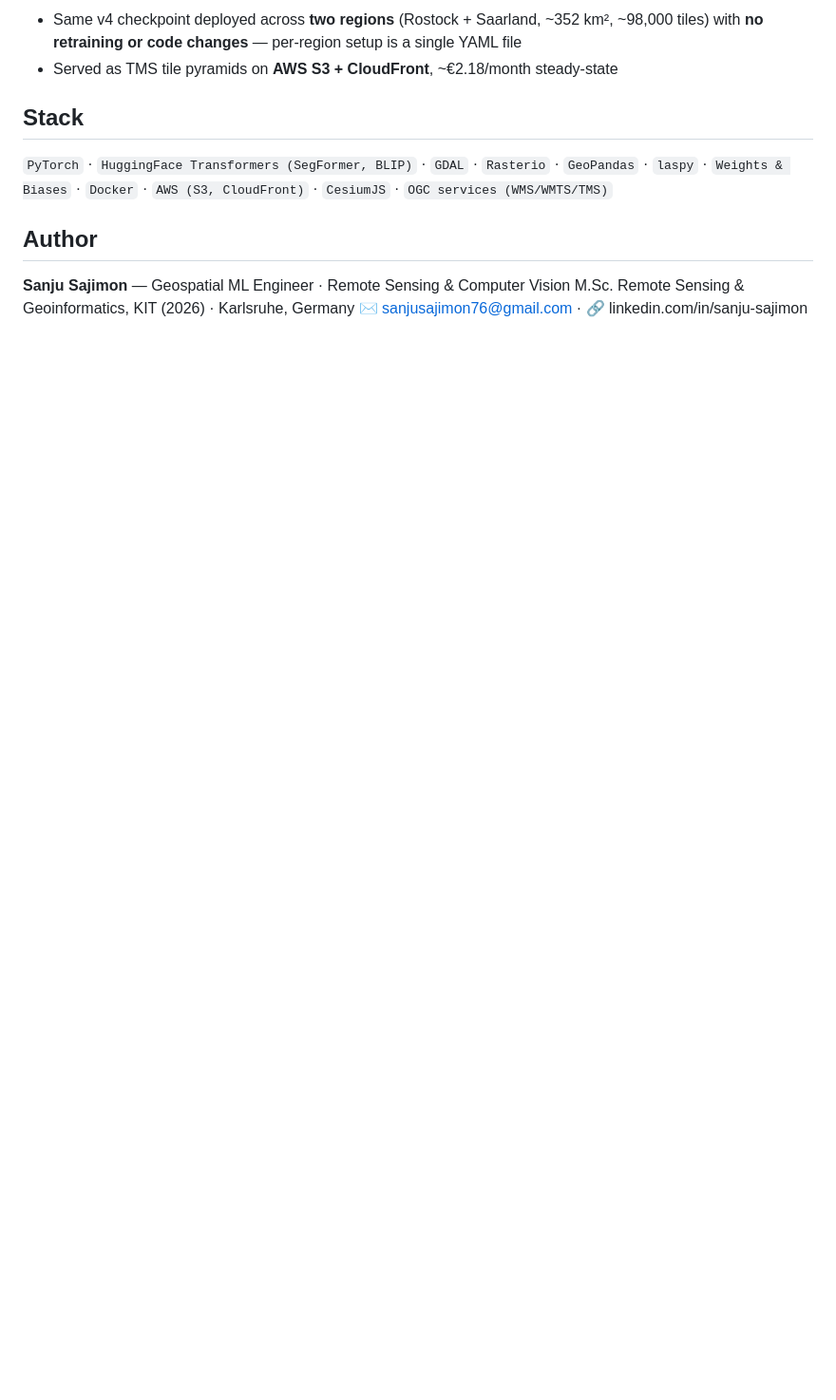
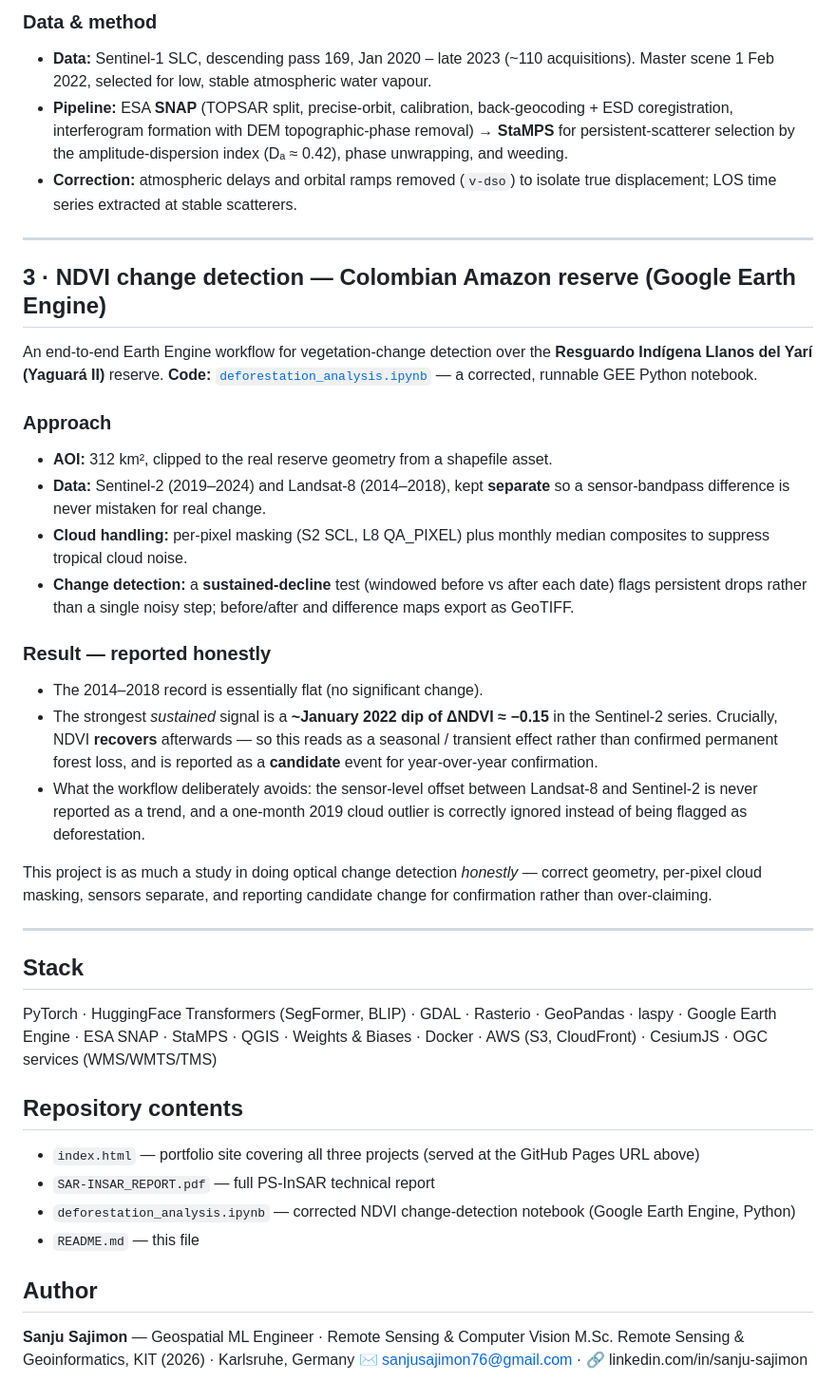
Before and after one commit to Sanjusajimon220/geofly-nexus, a Markdown page: README.md, the part around one of its changes. Shown at 95% size. Rendered like a GitHub page; blank space fills up the shorter version.

```diff
--- a/README.md
+++ b/README.md
@@ -94,13 +69,40 @@ pyramids (zoom 14–19), served from AWS S3 + CloudFront and exposed through OGC
 
-- Same v4 checkpoint deployed across **two regions** (Rostock + Saarland, ~352 km², ~98,000 tiles) with **no retraining or code changes** — per-region setup is a single YAML file
-- Served as TMS tile pyramids on **AWS S3 + CloudFront**, ~€2.18/month steady-state
+### Data & method
+- **Data:** Sentinel-1 SLC, descending pass 169, Jan 2020 – late 2023 (~110 acquisitions). Master scene 1 Feb 2022, selected for low, stable atmospheric water vapour.
+- **Pipeline:** ESA **SNAP** (TOPSAR split, precise-orbit, calibration, back-geocoding + ESD coregistration, interferogram formation with DEM topographic-phase removal) → **StaMPS** for persistent-scatterer selection by the amplitude-dispersion index (Dₐ ≈ 0.42), phase unwrapping, and weeding.
+- **Correction:** atmospheric delays and orbital ramps removed (`v-dso`) to isolate true displacement; LOS time series extracted at stable scatterers.
+
+---
+
+## 3 · NDVI change detection — Colombian Amazon reserve (Google Earth Engine)
+
+An end-to-end Earth Engine workflow for vegetation-change detection over the **Resguardo Indígena Llanos del Yarí (Yaguará II)** reserve. **Code:** [`deforestation_analysis.ipynb`](deforestation_analysis.ipynb) — a corrected, runnable GEE Python notebook.
+
+### Approach
+- **AOI:** 312 km², clipped to the real reserve geometry from a shapefile asset.
+- **Data:** Sentinel-2 (2019–2024) and Landsat-8 (2014–2018), kept **separate** so a sensor-bandpass difference is never mistaken for real change.
+- **Cloud handling:** per-pixel masking (S2 SCL, L8 QA_PIXEL) plus monthly median composites to suppress tropical cloud noise.
+- **Change detection:** a **sustained-decline** test (windowed before vs after each date) flags persistent drops rather than a single noisy step; before/after and difference maps export as GeoTIFF.
+
+### Result — reported honestly
+- The 2014–2018 record is essentially flat (no significant change).
+- The strongest *sustained* signal is a **~January 2022 dip of ΔNDVI ≈ −0.15** in the Sentinel-2 series. Crucially, NDVI **recovers** afterwards — so this reads as a seasonal / transient effect rather than confirmed permanent forest loss, and is reported as a **candidate** event for year-over-year confirmation.
+- What the workflow deliberately avoids: the sensor-level offset between Landsat-8 and Sentinel-2 is never reported as a trend, and a one-month 2019 cloud outlier is correctly ignored instead of being flagged as deforestation.
+
+This project is as much a study in doing optical change detection *honestly* — correct geometry, per-pixel cloud masking, sensors separate, and reporting candidate change for confirmation rather than over-claiming.
+
+---
 
 ## Stack
+PyTorch · HuggingFace Transformers (SegFormer, BLIP) · GDAL · Rasterio · GeoPandas · laspy · Google Earth Engine · ESA SNAP · StaMPS · QGIS · Weights & Biases · Docker · AWS (S3, CloudFront) · CesiumJS · OGC services (WMS/WMTS/TMS)
 
-`PyTorch` · `HuggingFace Transformers (SegFormer, BLIP)` · `GDAL` · `Rasterio` · `GeoPandas` · `laspy` · `Weights & Biases` · `Docker` · `AWS (S3, CloudFront)` · `CesiumJS` · `OGC services (WMS/WMTS/TMS)`
+## Repository contents
+- `index.html` — portfolio site covering all three projects (served at the GitHub Pages URL above)
+- `SAR-INSAR_REPORT.pdf` — full PS-InSAR technical report
+- `deforestation_analysis.ipynb` — corrected NDVI change-detection notebook (Google Earth Engine, Python)
+- `README.md` — this file
 
 ## Author
-
 **Sanju Sajimon** — Geospatial ML Engineer · Remote Sensing & Computer Vision
 M.Sc. Remote Sensing & Geoinformatics, KIT (2026) · Karlsruhe, Germany
 ✉️ sanjusajimon76@gmail.com · 🔗 linkedin.com/in/sanju-sajimon
```
Also changed, not shown: other parts of README.md (+44 -69 lines).
